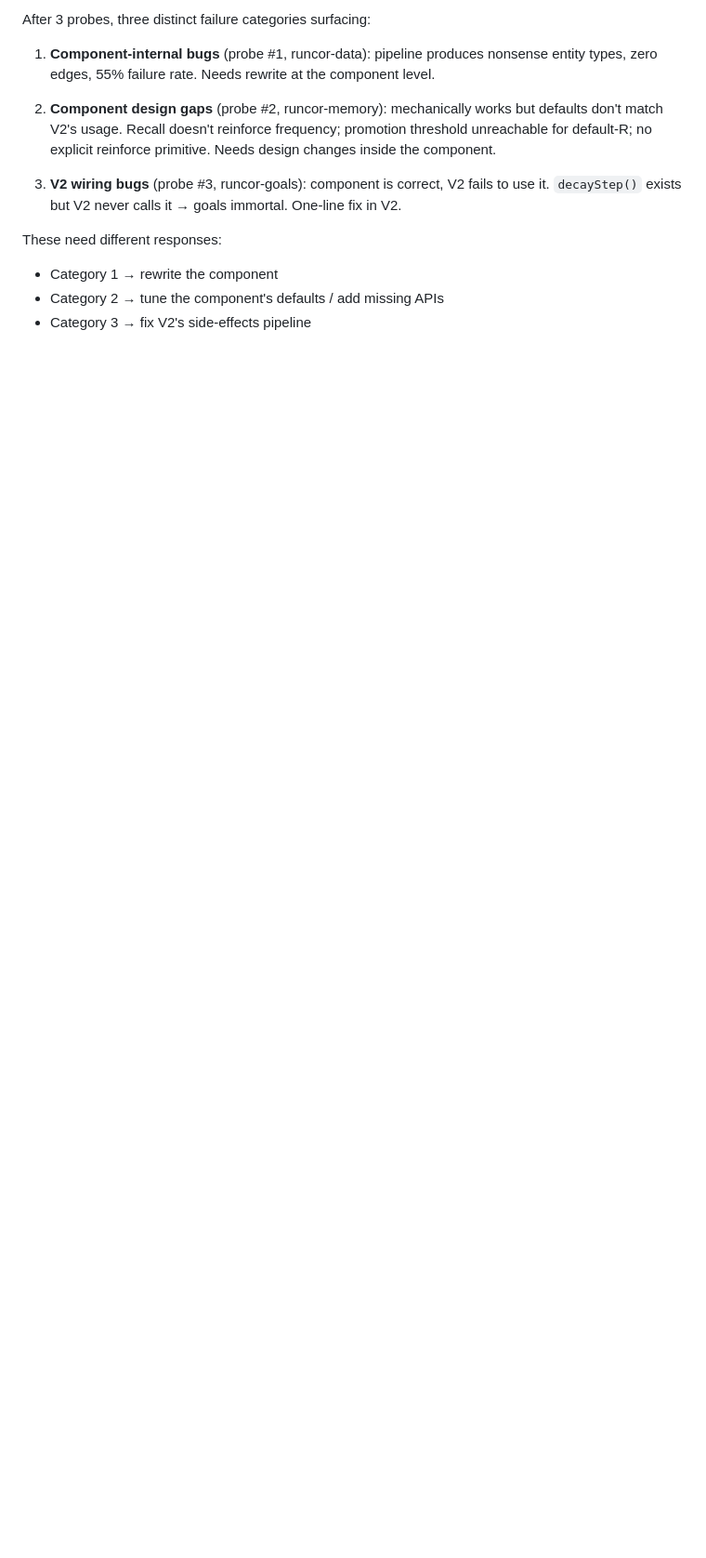
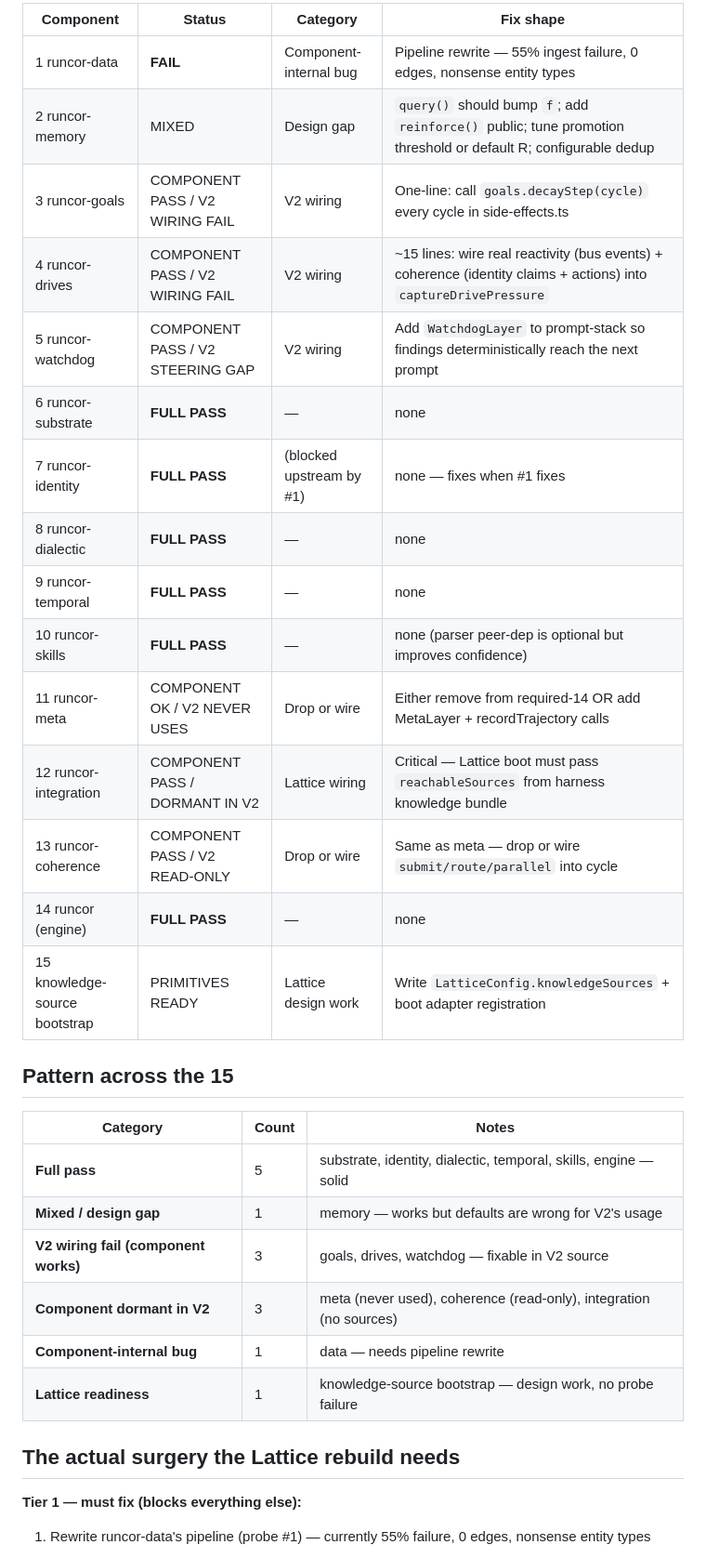
Before and after one commit to runcor-ai/autonomous-company-v2, a Markdown page: probes/PROBE-STATUS.md, the part around one of its changes. Shown at 93% size. Drawn GitHub-style; blank space fills up the shorter version.

```diff
--- a/probes/PROBE-STATUS.md
+++ b/probes/PROBE-STATUS.md
@@ -39,14 +46,35 @@ Probe-first validation of the 14 runcor components + 1 knowledge-source bootstra
 
-After 3 probes, three distinct failure categories surfacing:
+| Component | Status | Category | Fix shape |
+|---|---|---|---|
+| 1 runcor-data | **FAIL** | Component-internal bug | Pipeline rewrite — 55% ingest failure, 0 edges, nonsense entity types |
+| 2 runcor-memory | MIXED | Design gap | `query()` should bump `f`; add `reinforce()` public; tune promotion threshold or default R; configurable dedup |
+| 3 runcor-goals | COMPONENT PASS / V2 WIRING FAIL | V2 wiring | One-line: call `goals.decayStep(cycle)` every cycle in side-effects.ts |
+| 4 runcor-drives | COMPONENT PASS / V2 WIRING FAIL | V2 wiring | ~15 lines: wire real reactivity (bus events) + coherence (identity claims + actions) into `captureDrivePressure` |
+| 5 runcor-watchdog | COMPONENT PASS / V2 STEERING GAP | V2 wiring | Add `WatchdogLayer` to prompt-stack so findings deterministically reach the next prompt |
+| 6 runcor-substrate | **FULL PASS** | — | none |
+| 7 runcor-identity | **FULL PASS** | (blocked upstream by #1) | none — fixes when #1 fixes |
+| 8 runcor-dialectic | **FULL PASS** | — | none |
+| 9 runcor-temporal | **FULL PASS** | — | none |
+| 10 runcor-skills | **FULL PASS** | — | none (parser peer-dep is optional but improves confidence) |
+| 11 runcor-meta | COMPONENT OK / V2 NEVER USES | Drop or wire | Either remove from required-14 OR add MetaLayer + recordTrajectory calls |
+| 12 runcor-integration | COMPONENT PASS / DORMANT IN V2 | Lattice wiring | Critical — Lattice boot must pass `reachableSources` from harness knowledge bundle |
+| 13 runcor-coherence | COMPONENT PASS / V2 READ-ONLY | Drop or wire | Same as meta — drop or wire `submit/route/parallel` into cycle |
+| 14 runcor (engine) | **FULL PASS** | — | none |
+| 15 knowledge-source bootstrap | PRIMITIVES READY | Lattice design work | Write `LatticeConfig.knowledgeSources` + boot adapter registration |
 
-1. **Component-internal bugs** (probe #1, runcor-data): pipeline produces nonsense entity types, zero edges, 55% failure rate. Needs rewrite at the component level.
+## Pattern across the 15
 
-2. **Component design gaps** (probe #2, runcor-memory): mechanically works but defaults don't match V2's usage. Recall doesn't reinforce frequency; promotion threshold unreachable for default-R; no explicit reinforce primitive. Needs design changes inside the component.
+| Category | Count | Notes |
+|---|---|---|
+| **Full pass** | 5 | substrate, identity, dialectic, temporal, skills, engine — solid |
+| **Mixed / design gap** | 1 | memory — works but defaults are wrong for V2's usage |
+| **V2 wiring fail (component works)** | 3 | goals, drives, watchdog — fixable in V2 source |
+| **Component dormant in V2** | 3 | meta (never used), coherence (read-only), integration (no sources) |
+| **Component-internal bug** | 1 | data — needs pipeline rewrite |
+| **Lattice readiness** | 1 | knowledge-source bootstrap — design work, no probe failure |
 
-3. **V2 wiring bugs** (probe #3, runcor-goals): component is correct, V2 fails to use it. `decayStep()` exists but V2 never calls it → goals immortal. One-line fix in V2.
+## The actual surgery the Lattice rebuild needs
 
-These need different responses:
-- Category 1 → rewrite the component
-- Category 2 → tune the component's defaults / add missing APIs
-- Category 3 → fix V2's side-effects pipeline
+**Tier 1 — must fix (blocks everything else):**
+1. Rewrite runcor-data's pipeline (probe #1) — currently 55% failure, 0 edges, nonsense entity types
 
```
Also changed, not shown: other parts of probes/PROBE-STATUS.md (+31 -9 lines).
